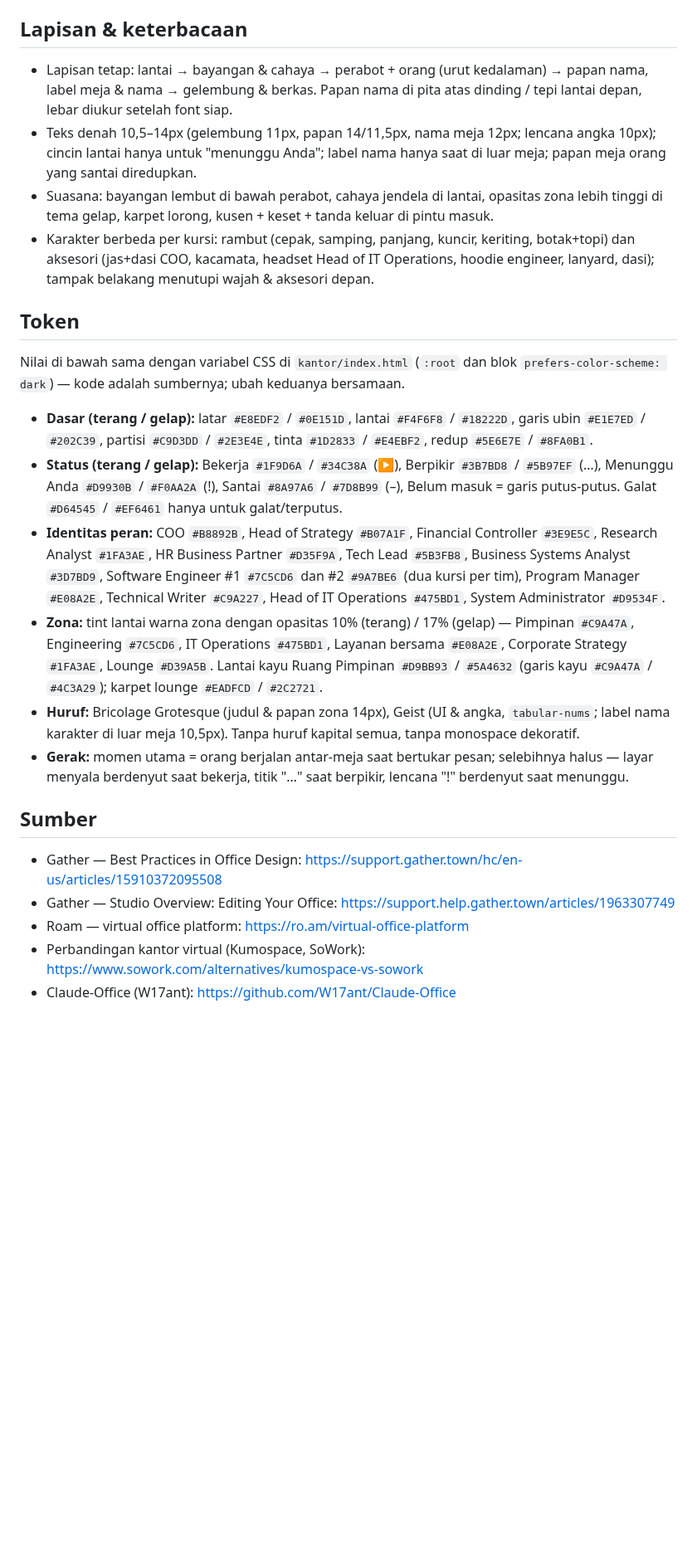
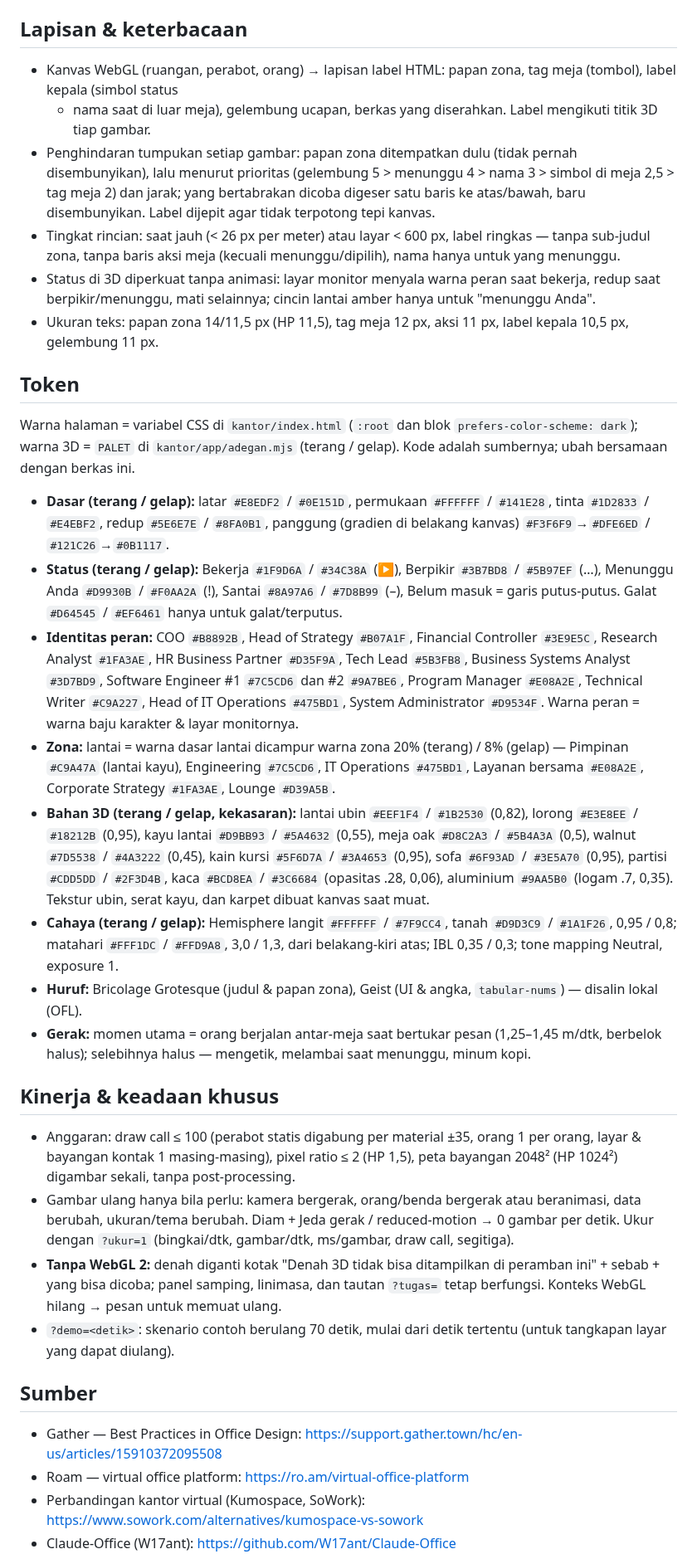
Before and after one commit to DimasPrasetio/RudisOne, a Markdown page: kantor/DESAIN.md, the part around one of its changes. Shown at 83% size. Drawn GitHub-style; blank space fills up the shorter version.

Commit message:
T-20261104-3: kantor/DESAIN.md versi 3D — prinsip tetap, temuan riset 3D bersumber, kamera & interaksi, label, token bahan & cahaya, kinerja
Co-Authored-By: Claude Opus 5.5 <noreply@anthropic.com>

```diff
--- a/kantor/DESAIN.md
+++ b/kantor/DESAIN.md
@@ -93,37 +111,52 @@ peran lain dipanggil sebagai subagent `rudis-<id-peran>`.
 
 ## Lapisan & keterbacaan
-- Lapisan tetap: lantai → bayangan & cahaya → perabot + orang (urut kedalaman) → papan nama, label meja & nama →
-  gelembung & berkas. Papan nama di pita atas dinding / tepi lantai depan, lebar diukur setelah font siap.
-- Teks denah 10,5–14px (gelembung 11px, papan 14/11,5px, nama meja 12px; lencana angka 10px); cincin lantai hanya untuk "menunggu Anda"; label nama
-  hanya saat di luar meja; papan meja orang yang santai diredupkan.
-- Suasana: bayangan lembut di bawah perabot, cahaya jendela di lantai, opasitas zona lebih tinggi di tema gelap, karpet
-  lorong, kusen + keset + tanda keluar di pintu masuk.
-- Karakter berbeda per kursi: rambut (cepak, samping, panjang, kuncir, keriting, botak+topi) dan aksesori (jas+dasi COO,
-  kacamata, headset Head of IT Operations, hoodie engineer, lanyard, dasi); tampak belakang menutupi wajah & aksesori depan.
+- Kanvas WebGL (ruangan, perabot, orang) → lapisan label HTML: papan zona, tag meja (tombol), label kepala (simbol status
+  + nama saat di luar meja), gelembung ucapan, berkas yang diserahkan. Label mengikuti titik 3D tiap gambar.
+- Penghindaran tumpukan setiap gambar: papan zona ditempatkan dulu (tidak pernah disembunyikan), lalu menurut prioritas
+  (gelembung 5 > menunggu 4 > nama 3 > simbol di meja 2,5 > tag meja 2) dan jarak; yang bertabrakan dicoba digeser satu
+  baris ke atas/bawah, baru disembunyikan. Label dijepit agar tidak terpotong tepi kanvas.
+- Tingkat rincian: saat jauh (< 26 px per meter) atau layar < 600 px, label ringkas — tanpa sub-judul zona, tanpa baris
+  aksi meja (kecuali menunggu/dipilih), nama hanya untuk yang menunggu.
+- Status di 3D diperkuat tanpa animasi: layar monitor menyala warna peran saat bekerja, redup saat berpikir/menunggu,
+  mati selainnya; cincin lantai amber hanya untuk "menunggu Anda".
+- Ukuran teks: papan zona 14/11,5 px (HP 11,5), tag meja 12 px, aksi 11 px, label kepala 10,5 px, gelembung 11 px.
 
 ## Token
-Nilai di bawah sama dengan variabel CSS di `kantor/index.html` (`:root` dan blok `prefers-color-scheme: dark`) — kode adalah
-sumbernya; ubah keduanya bersamaan.
-- **Dasar (terang / gelap):** latar `#E8EDF2` / `#0E151D`, lantai `#F4F6F8` / `#18222D`, garis ubin `#E1E7ED` / `#202C39`, partisi
-  `#C9D3DD` / `#2E3E4E`, tinta `#1D2833` / `#E4EBF2`, redup `#5E6E7E` / `#8FA0B1`.
+Warna halaman = variabel CSS di `kantor/index.html` (`:root` dan blok `prefers-color-scheme: dark`); warna 3D =
+`PALET` di `kantor/app/adegan.mjs` (terang / gelap). Kode adalah sumbernya; ubah bersamaan dengan berkas ini.
+- **Dasar (terang / gelap):** latar `#E8EDF2` / `#0E151D`, permukaan `#FFFFFF` / `#141E28`, tinta `#1D2833` / `#E4EBF2`,
+  redup `#5E6E7E` / `#8FA0B1`, panggung (gradien di belakang kanvas) `#F3F6F9`→`#DFE6ED` / `#121C26`→`#0B1117`.
 - **Status (terang / gelap):** Bekerja `#1F9D6A` / `#34C38A` (▶), Berpikir `#3B7BD8` / `#5B97EF` (…), Menunggu Anda `#D9930B` /
   `#F0AA2A` (!), Santai `#8A97A6` / `#7D8B99` (–), Belum masuk = garis putus-putus. Galat `#D64545` / `#EF6461` hanya untuk
   galat/terputus.
 - **Identitas peran:** COO `#B8892B`, Head of Strategy `#B07A1F`, Financial Controller `#3E9E5C`, Research Analyst `#1FA3AE`,
   HR Business Partner `#D35F9A`, Tech Lead `#5B3FB8`, Business Systems Analyst `#3D7BD9`, Software Engineer #1 `#7C5CD6` dan #2
-  `#9A7BE6` (dua kursi per tim), Program Manager `#E08A2E`, Technical Writer `#C9A227`, Head of IT Operations `#475BD1`, System
-  Administrator `#D9534F`.
-- **Zona:** tint lantai warna zona dengan opasitas 10% (terang) / 17% (gelap) — Pimpinan `#C9A47A`, Engineering `#7C5CD6`, IT
-  Operations `#475BD1`, Layanan bersama `#E08A2E`, Corporate Strategy `#1FA3AE`, Lounge `#D39A5B`. Lantai kayu Ruang Pimpinan
-  `#D9BB93` / `#5A4632` (garis kayu `#C9A47A` / `#4C3A29`); karpet lounge `#EADFCD` / `#2C2721`.
-- **Huruf:** Bricolage Grotesque (judul & papan zona 14px), Geist (UI & angka, `tabular-nums`; label nama karakter di luar meja
-  10,5px). Tanpa huruf kapital semua, tanpa monospace dekoratif.
-- **Gerak:** momen utama = orang berjalan antar-meja saat bertukar pesan; selebihnya halus — layar menyala berdenyut saat
-  bekerja, titik "…" saat berpikir, lencana "!" berdenyut saat menunggu.
+  `#9A7BE6`, Program Manager `#E08A2E`, Technical Writer `#C9A227`, Head of IT Operations `#475BD1`, System Administrator `#D9534F`.
+  Warna peran = warna baju karakter & layar monitornya.
+- **Zona:** lantai = warna dasar lantai dicampur warna zona 20% (terang) / 8% (gelap) — Pimpinan `#C9A47A` (lantai kayu),
+  Engineering `#7C5CD6`, IT Operations `#475BD1`, Layanan bersama `#E08A2E`, Corporate Strategy `#1FA3AE`, Lounge `#D39A5B`.
+- **Bahan 3D (terang / gelap, kekasaran):** lantai ubin `#EEF1F4` / `#1B2530` (0,82), lorong `#E3E8EE` / `#18212B` (0,95), kayu
+  lantai `#D9BB93` / `#5A4632` (0,55), meja oak `#D8C2A3` / `#5B4A3A` (0,5), walnut `#7D5538` / `#4A3222` (0,45), kain kursi
+  `#5F6D7A` / `#3A4653` (0,95), sofa `#6F93AD` / `#3E5A70` (0,95), partisi `#CDD5DD` / `#2F3D4B`, kaca `#BCD8EA` / `#3C6684`
+  (opasitas .28, 0,06), aluminium `#9AA5B0` (logam .7, 0,35). Tekstur ubin, serat kayu, dan karpet dibuat kanvas saat muat.
+- **Cahaya (terang / gelap):** Hemisphere langit `#FFFFFF` / `#7F9CC4`, tanah `#D9D3C9` / `#1A1F26`, 0,95 / 0,8; matahari
+  `#FFF1DC` / `#FFD9A8`, 3,0 / 1,3, dari belakang-kiri atas; IBL 0,35 / 0,3; tone mapping Neutral, exposure 1.
+- **Huruf:** Bricolage Grotesque (judul & papan zona), Geist (UI & angka, `tabular-nums`) — disalin lokal (OFL).
+- **Gerak:** momen utama = orang berjalan antar-meja saat bertukar pesan (1,25–1,45 m/dtk, berbelok halus); selebihnya
+  halus — mengetik, melambai saat menunggu, minum kopi.
+
+## Kinerja & keadaan khusus
+- Anggaran: draw call ≤ 100 (perabot statis digabung per material ±35, orang 1 per orang, layar & bayangan kontak 1
+  masing-masing), pixel ratio ≤ 2 (HP 1,5), peta bayangan 2048² (HP 1024²) digambar sekali, tanpa post-processing.
+- Gambar ulang hanya bila perlu: kamera bergerak, orang/benda bergerak atau beranimasi, data berubah, ukuran/tema berubah.
+  Diam + Jeda gerak / reduced-motion → 0 gambar per detik. Ukur dengan `?ukur=1` (bingkai/dtk, gambar/dtk, ms/gambar,
+  draw call, segitiga).
+- **Tanpa WebGL 2:** denah diganti kotak "Denah 3D tidak bisa ditampilkan di peramban ini" + sebab + yang bisa dicoba;
+  panel samping, linimasa, dan tautan `?tugas=` tetap berfungsi. Konteks WebGL hilang → pesan untuk memuat ulang.
+- `?demo=<detik>`: skenario contoh berulang 70 detik, mulai dari detik tertentu (untuk tangkapan layar yang dapat diulang).
 
 ## Sumber
 - Gather — Best Practices in Office Design: https://support.gather.town/hc/en-us/articles/15910372095508
-- Gather — Studio Overview: Editing Your Office: https://support.help.gather.town/articles/1963307749
 - Roam — virtual office platform: https://ro.am/virtual-office-platform
 - Perbandingan kantor virtual (Kumospace, SoWork): https://www.sowork.com/alternatives/kumospace-vs-sowork
 - Claude-Office (W17ant): https://github.com/W17ant/Claude-Office
```
Also changed, not shown: other parts of kantor/DESAIN.md (+87 -66 lines).
